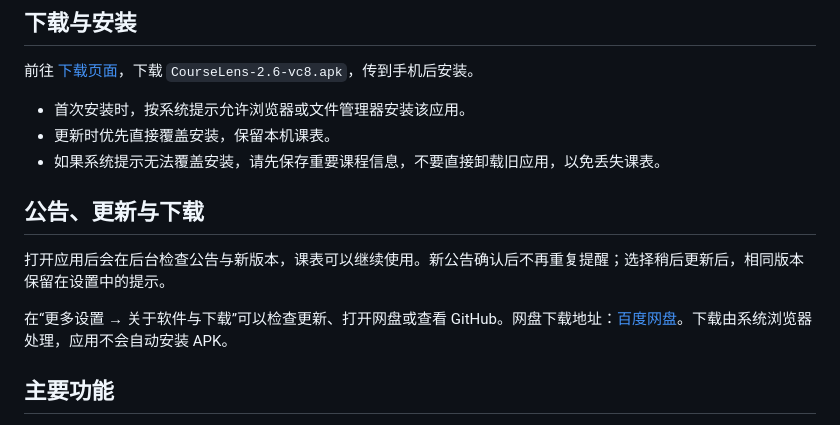
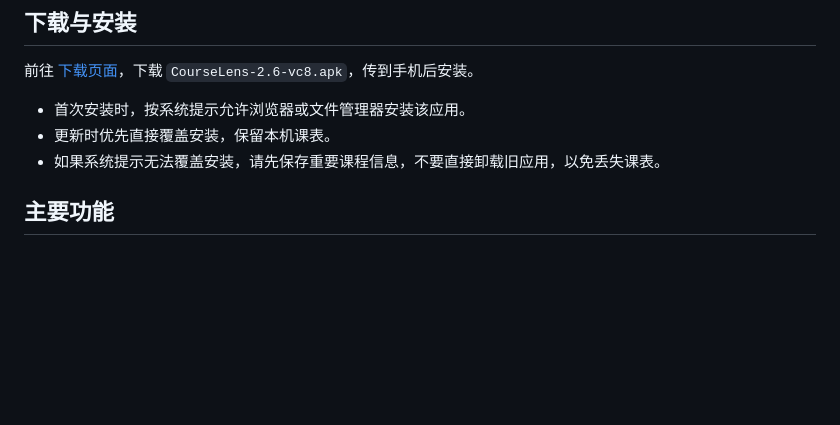
Before and after one commit to fangfar/CourseLens-public, a Markdown page: README.md, the part around the change. Rendered like a GitHub page; blank space fills up the shorter version.

Commit message:
Remove announcement and update section from README
Removed update and download section from README.

```diff
--- a/README.md
+++ b/README.md
@@ -11,12 +11,6 @@
 - 首次安装时，按系统提示允许浏览器或文件管理器安装该应用。
 - 更新时优先直接覆盖安装，保留本机课表。
 - 如果系统提示无法覆盖安装，请先保存重要课程信息，不要直接卸载旧应用，以免丢失课表。
-
-## 公告、更新与下载
-
-打开应用后会在后台检查公告与新版本，课表可以继续使用。新公告确认后不再重复提醒；选择稍后更新后，相同版本保留在设置中的提示。
-
-在“更多设置 → 关于软件与下载”可以检查更新、打开网盘或查看 GitHub。网盘下载地址：[百度网盘](https://pan.baidu.com/s/5Q7q-93RIXFczWfL1i3cvQg)。下载由系统浏览器处理，应用不会自动安装 APK。
 
 ## 主要功能
 
```
